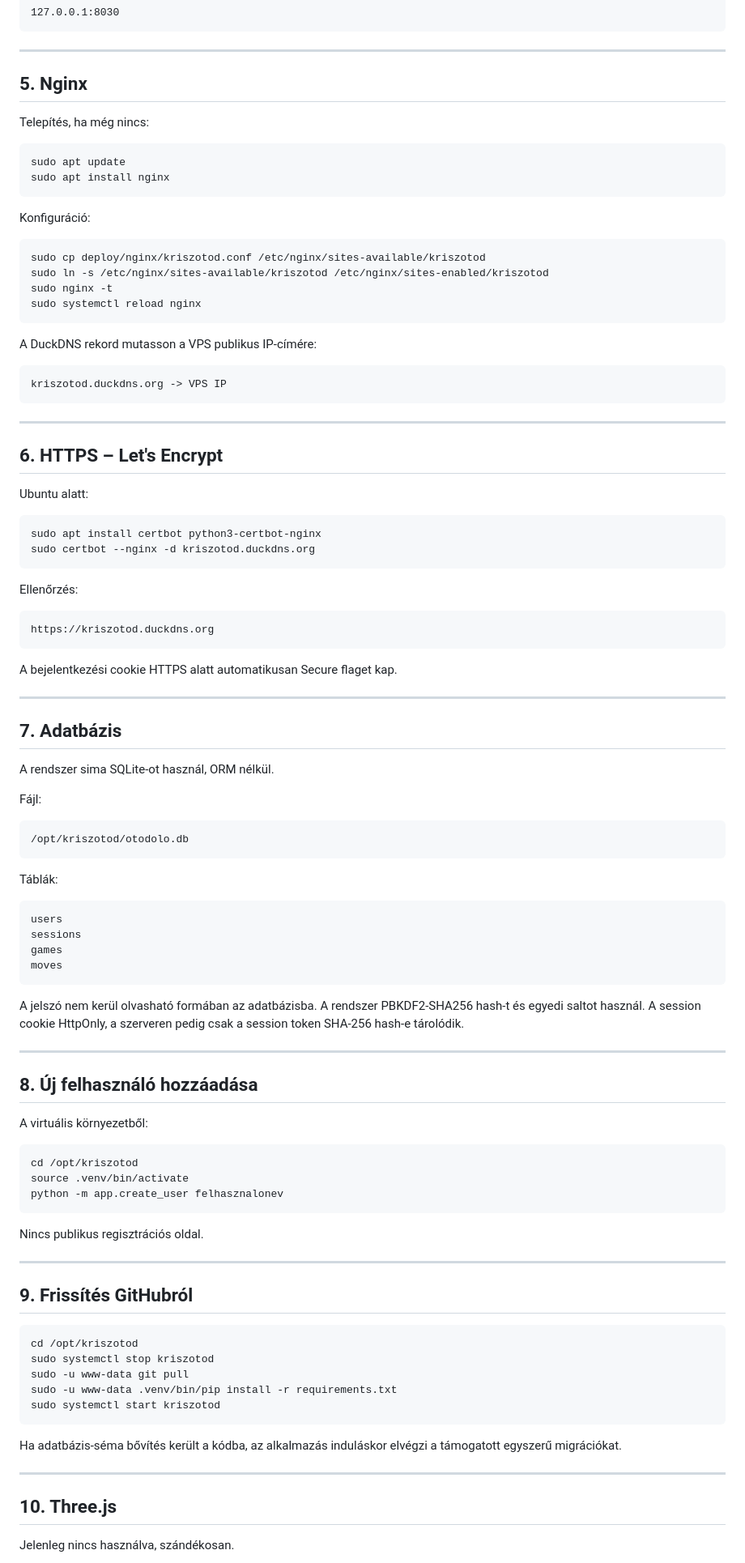
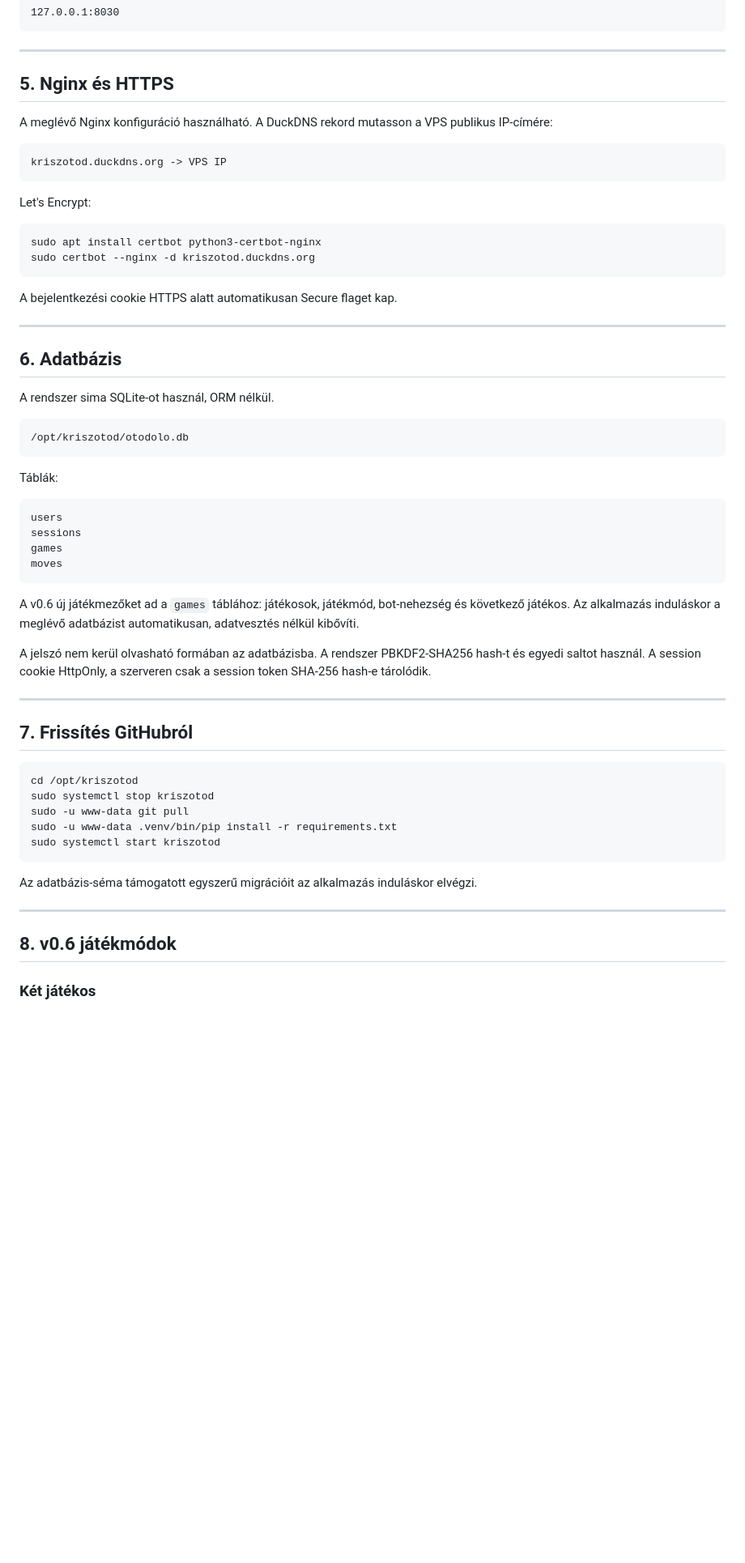
Before and after one commit to goli2hun/kriszotod-web, a Markdown page: INSTALL.md, the part around one of its changes. Shown at 81% size. GitHub-like rendering; blank space fills up the shorter version.

Commit message:
Update install guide for AI and PvP

````diff
--- a/INSTALL.md
+++ b/INSTALL.md
@@ -129,56 +126,28 @@ A backend a szerveren csak ezen figyel:
 
 ---
 
-## 5. Nginx
+## 5. Nginx és HTTPS
 
-Telepítés, ha még nincs:
-
-```bash
-sudo apt update
-sudo apt install nginx
-```
-
-Konfiguráció:
-
-```bash
-sudo cp deploy/nginx/kriszotod.conf /etc/nginx/sites-available/kriszotod
-sudo ln -s /etc/nginx/sites-available/kriszotod /etc/nginx/sites-enabled/kriszotod
-sudo nginx -t
-sudo systemctl reload nginx
-```
-
-A DuckDNS rekord mutasson a VPS publikus IP-címére:
+A meglévő Nginx konfiguráció használható. A DuckDNS rekord mutasson a VPS publikus IP-címére:
 
 ```text
 kriszotod.duckdns.org -> VPS IP
 ```
 
----
-
-## 6. HTTPS – Let's Encrypt
-
-Ubuntu alatt:
+Let's Encrypt:
 
 ```bash
 sudo apt install certbot python3-certbot-nginx
 sudo certbot --nginx -d kriszotod.duckdns.org
 ```
 
-Ellenőrzés:
-
-```text
-https://kriszotod.duckdns.org
-```
-
 A bejelentkezési cookie HTTPS alatt automatikusan Secure flaget kap.
 
 ---
 
-## 7. Adatbázis
+## 6. Adatbázis
 
 A rendszer sima SQLite-ot használ, ORM nélkül.
-
-Fájl:
 
 ```text
 /opt/kriszotod/otodolo.db
@@ -193,25 +162,13 @@ games
 moves
 ```
 
-A jelszó nem kerül olvasható formában az adatbázisba. A rendszer PBKDF2-SHA256 hash-t és egyedi saltot használ. A session cookie HttpOnly, a szerveren pedig csak a session token SHA-256 hash-e tárolódik.
+A v0.6 új játékmezőket ad a `games` táblához: játékosok, játékmód, bot-nehezség és következő játékos. Az alkalmazás induláskor a meglévő adatbázist automatikusan, adatvesztés nélkül kibővíti.
+
+A jelszó nem kerül olvasható formában az adatbázisba. A rendszer PBKDF2-SHA256 hash-t és egyedi saltot használ. A session cookie HttpOnly, a szerveren csak a session token SHA-256 hash-e tárolódik.
 
 ---
 
-## 8. Új felhasználó hozzáadása
-
-A virtuális környezetből:
-
-```bash
-cd /opt/kriszotod
-source .venv/bin/activate
-python -m app.create_user felhasznalonev
-```
-
-Nincs publikus regisztrációs oldal.
-
----
-
-## 9. Frissítés GitHubról
+## 7. Frissítés GitHubról
 
 ```bash
 cd /opt/kriszotod
@@ -221,11 +178,11 @@ sudo -u www-data .venv/bin/pip install -r requirements.txt
 sudo systemctl start kriszotod
 ```
 
-Ha adatbázis-séma bővítés került a kódba, az alkalmazás induláskor elvégzi a támogatott egyszerű migrációkat.
+Az adatbázis-séma támogatott egyszerű migrációit az alkalmazás induláskor elvégzi.
 
 ---
 
-## 10. Three.js
+## 8. v0.6 játékmódok
 
-Jelenleg nincs használva, szándékosan.
+### Két játékos
 
````
Also changed, not shown: other parts of INSTALL.md (+34 -30 lines).
